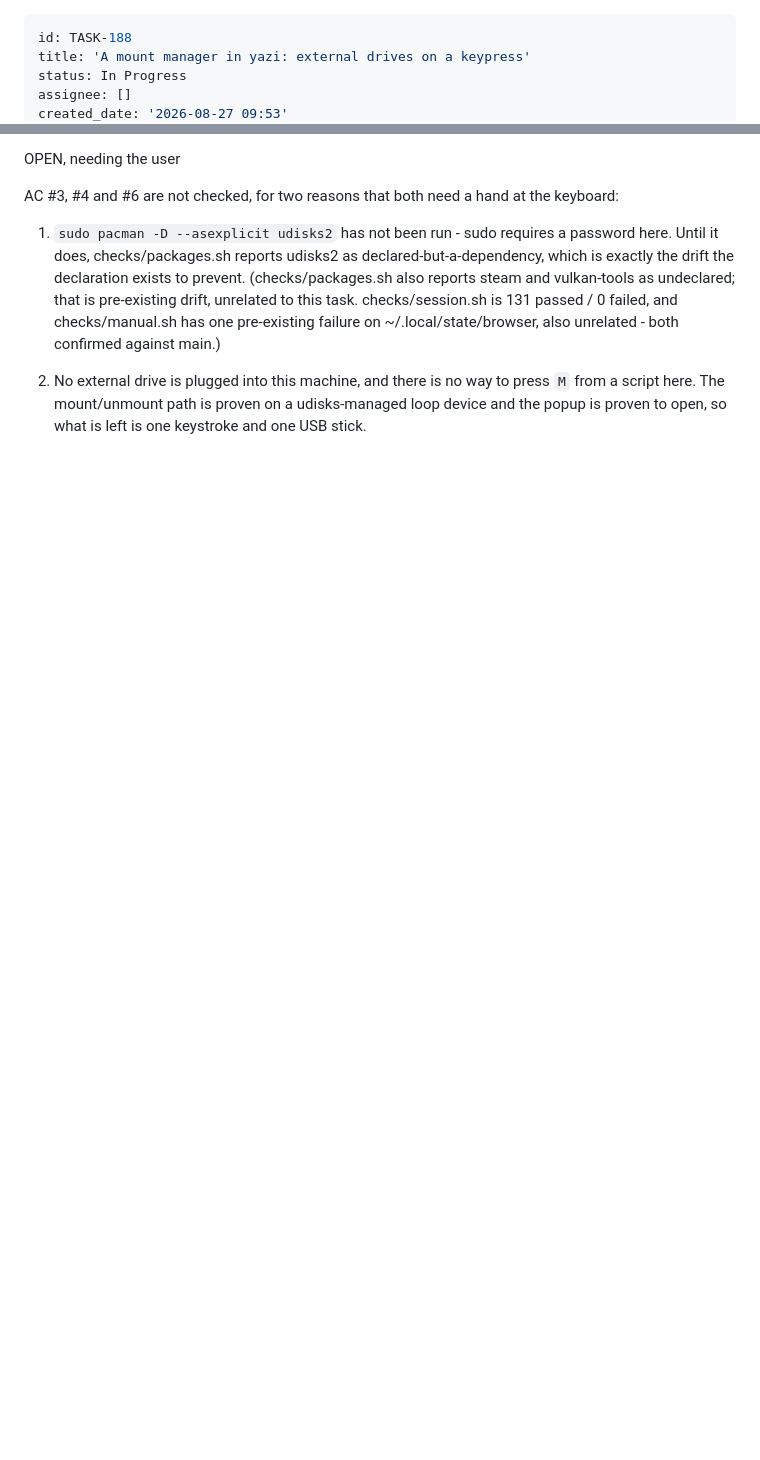
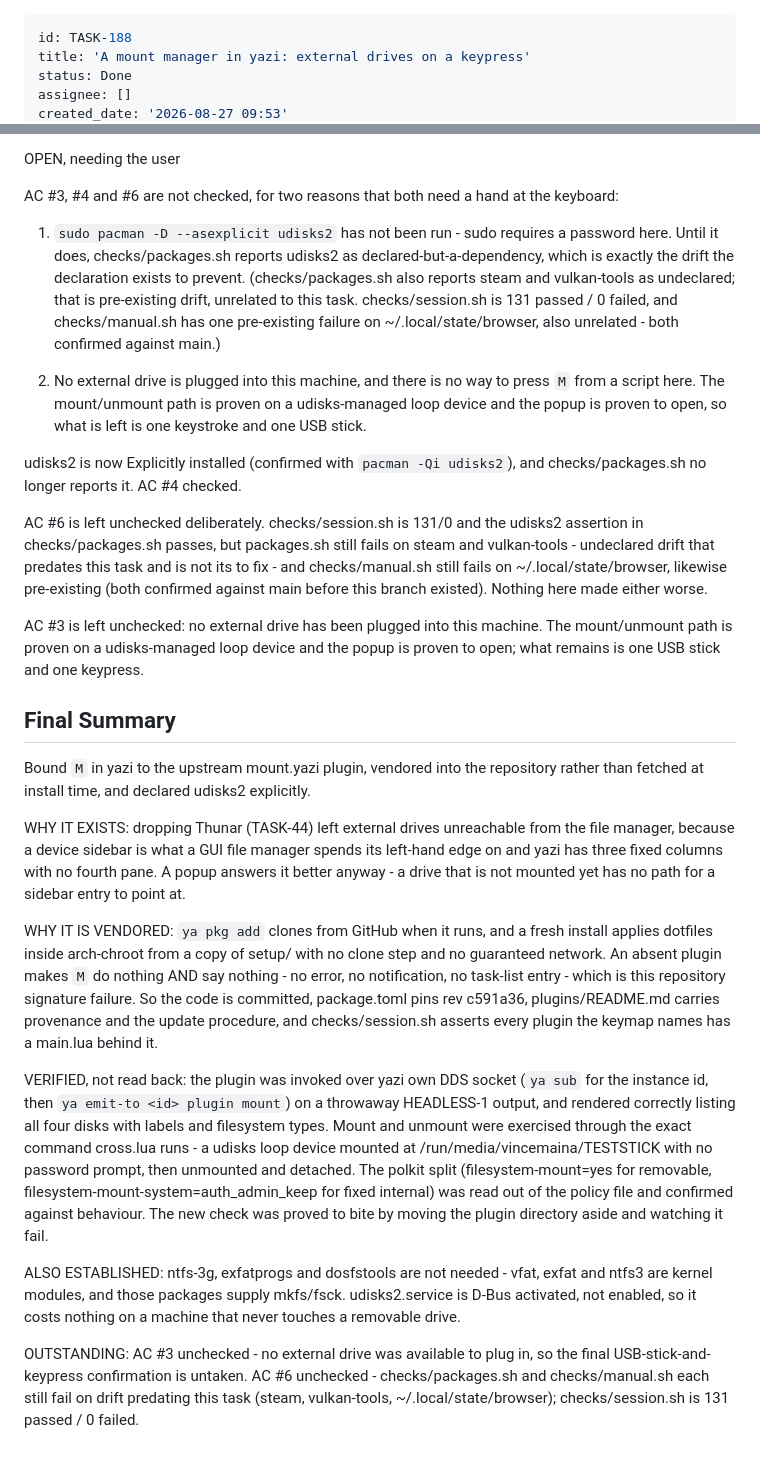
Before and after one commit to vincemaina/arch, a Markdown page: backlog/tasks/task-188 - A-mount-manager-in-yazi-external-drives-on-a-keypress.md, 2 parts joined by grey strips. Drawn GitHub-style; blank space fills up the shorter version.

Commit message:
TASK-188: close out - udisks2 marked explicit, notes and summary
Co-Authored-By: Claude Opus 5 (1M context) <noreply@anthropic.com>
Claude-Session: https://claude.ai/code/session_01FvokvG6ZC3zQzW5oDJrdMr

```diff
--- a/backlog/tasks/task-188 - A-mount-manager-in-yazi-external-drives-on-a-keypress.md
+++ b/backlog/tasks/task-188 - A-mount-manager-in-yazi-external-drives-on-a-keypress.md
@@ -1,6 +1,6 @@
 ---
 id: TASK-188
 title: 'A mount manager in yazi: external drives on a keypress'
-status: In Progress
+status: Done
 assignee: []
 created_date: '2026-08-27 09:53'
@@ -94,4 +94,26 @@ AC #3, #4 and #6 are not checked, for two reasons that both need a hand at the k
 1. `sudo pacman -D --asexplicit udisks2` has not been run - sudo requires a password here. Until it does, checks/packages.sh reports udisks2 as declared-but-a-dependency, which is exactly the drift the declaration exists to prevent. (checks/packages.sh also reports steam and vulkan-tools as undeclared; that is pre-existing drift, unrelated to this task. checks/session.sh is 131 passed / 0 failed, and checks/manual.sh has one pre-existing failure on ~/.local/state/browser, also unrelated - both confirmed against main.)
 
 2. No external drive is plugged into this machine, and there is no way to press `M` from a script here. The mount/unmount path is proven on a udisks-managed loop device and the popup is proven to open, so what is left is one keystroke and one USB stick.
+
+udisks2 is now Explicitly installed (confirmed with `pacman -Qi udisks2`), and checks/packages.sh no longer reports it. AC #4 checked.
+
+AC #6 is left unchecked deliberately. checks/session.sh is 131/0 and the udisks2 assertion in checks/packages.sh passes, but packages.sh still fails on steam and vulkan-tools - undeclared drift that predates this task and is not its to fix - and checks/manual.sh still fails on ~/.local/state/browser, likewise pre-existing (both confirmed against main before this branch existed). Nothing here made either worse.
+
+AC #3 is left unchecked: no external drive has been plugged into this machine. The mount/unmount path is proven on a udisks-managed loop device and the popup is proven to open; what remains is one USB stick and one keypress.
 <!-- SECTION:NOTES:END -->
+
+## Final Summary
+
+<!-- SECTION:FINAL_SUMMARY:BEGIN -->
+Bound `M` in yazi to the upstream mount.yazi plugin, vendored into the repository rather than fetched at install time, and declared udisks2 explicitly.
+
+WHY IT EXISTS: dropping Thunar (TASK-44) left external drives unreachable from the file manager, because a device sidebar is what a GUI file manager spends its left-hand edge on and yazi has three fixed columns with no fourth pane. A popup answers it better anyway - a drive that is not mounted yet has no path for a sidebar entry to point at.
+
+WHY IT IS VENDORED: `ya pkg add` clones from GitHub when it runs, and a fresh install applies dotfiles inside arch-chroot from a copy of setup/ with no clone step and no guaranteed network. An absent plugin makes `M` do nothing AND say nothing - no error, no notification, no task-list entry - which is this repository signature failure. So the code is committed, package.toml pins rev c591a36, plugins/README.md carries provenance and the update procedure, and checks/session.sh asserts every plugin the keymap names has a main.lua behind it.
+
+VERIFIED, not read back: the plugin was invoked over yazi own DDS socket (`ya sub` for the instance id, then `ya emit-to <id> plugin mount`) on a throwaway HEADLESS-1 output, and rendered correctly listing all four disks with labels and filesystem types. Mount and unmount were exercised through the exact command cross.lua runs - a udisks loop device mounted at /run/media/vincemaina/TESTSTICK with no password prompt, then unmounted and detached. The polkit split (filesystem-mount=yes for removable, filesystem-mount-system=auth_admin_keep for fixed internal) was read out of the policy file and confirmed against behaviour. The new check was proved to bite by moving the plugin directory aside and watching it fail.
+
+ALSO ESTABLISHED: ntfs-3g, exfatprogs and dosfstools are not needed - vfat, exfat and ntfs3 are kernel modules, and those packages supply mkfs/fsck. udisks2.service is D-Bus activated, not enabled, so it costs nothing on a machine that never touches a removable drive.
+
+OUTSTANDING: AC #3 unchecked - no external drive was available to plug in, so the final USB-stick-and-keypress confirmation is untaken. AC #6 unchecked - checks/packages.sh and checks/manual.sh each still fail on drift predating this task (steam, vulkan-tools, ~/.local/state/browser); checks/session.sh is 131 passed / 0 failed.
+<!-- SECTION:FINAL_SUMMARY:END -->
```
Also changed, not shown: other parts of backlog/tasks/task-188 - A-mount-manager-in-yazi-external-drives-on-a-keypress.md (+2 -2 lines).
